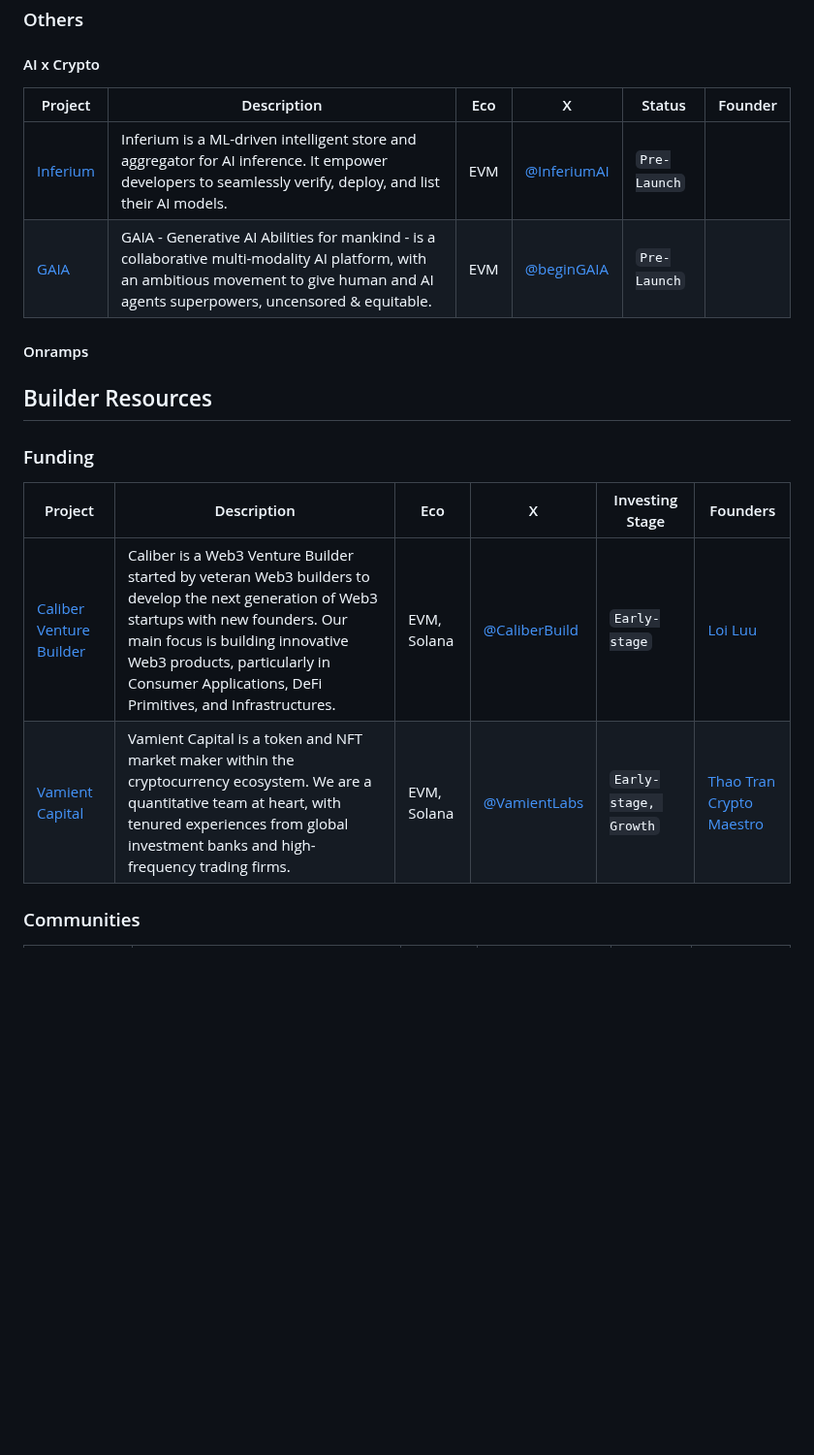
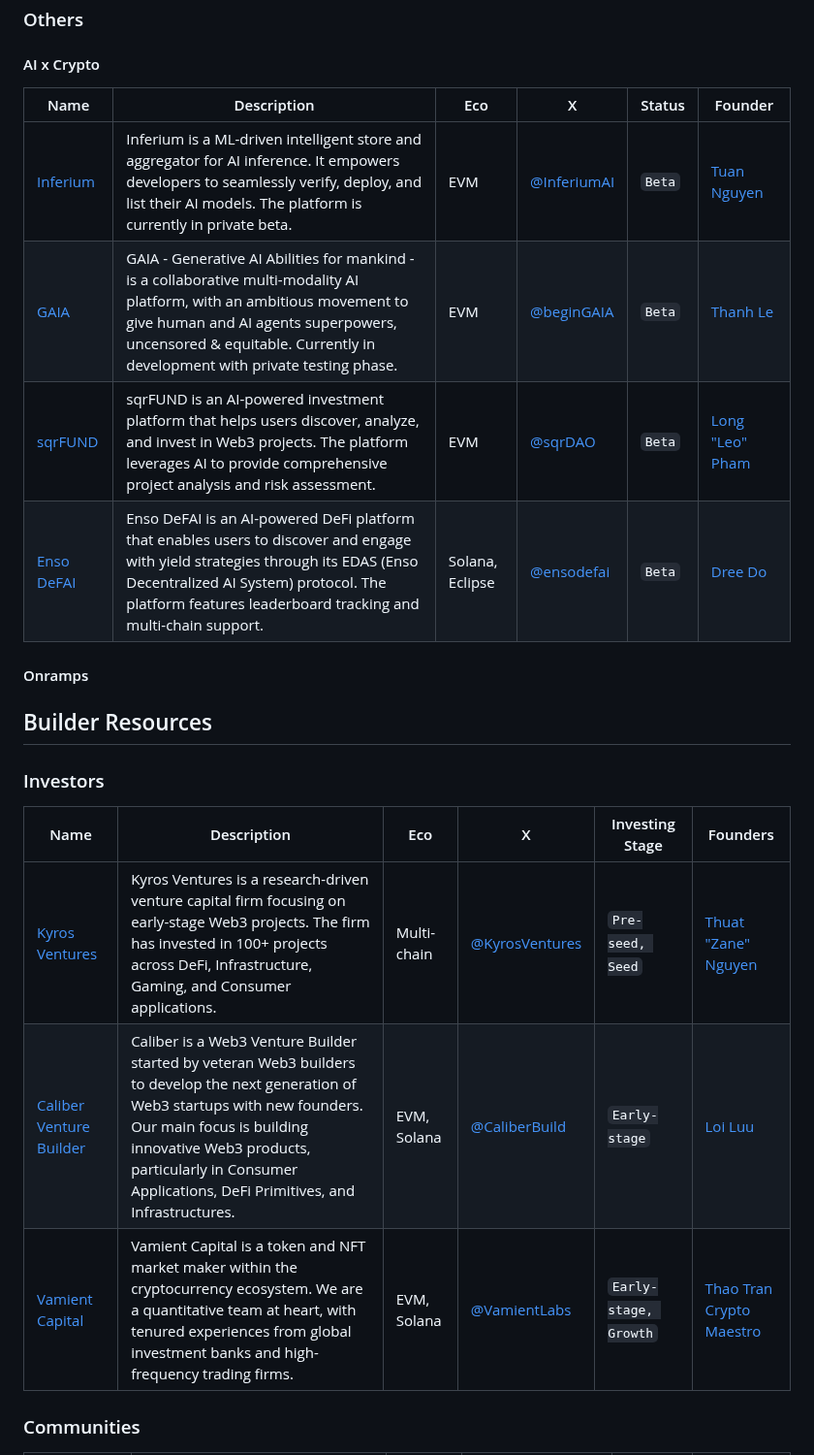
Before and after one commit to sqrDAO/Vietnam-Web3-Directory, a Markdown page: README.md, the part around one of its changes. Shown at 97% size. Drawn GitHub-style; blank space fills up the shorter version.

```diff
--- a/README.md
+++ b/README.md
@@ -65,21 +73,24 @@
 
 #### AI x Crypto
 
-| Project                              | Description                                                                                                                                                                             | Eco | X                                       | Status       | Founder |
-| ------------------------------------ | --------------------------------------------------------------------------------------------------------------------------------------------------------------------------------------- | --- | --------------------------------------- | ------------ | ------- |
-| [Inferium](https://www.inferium.io/) | Inferium is a ML-driven intelligent store and aggregator for AI inference. It empower developers to seamlessly verify, deploy, and list their AI models.                                | EVM | [@InferiumAI](https://x.com/InferiumAI) | `Pre-Launch` |
-| [GAIA](https://protogaia.com/)       | GAIA - Generative AI Abilities for mankind - is a collaborative multi-modality AI platform, with an ambitious movement to give human and AI agents superpowers, uncensored & equitable. | EVM | [@beginGAIA](https://x.com/beginGAIA)   | `Pre-Launch` |
+| Name | Description | Eco | X | Status | Founder |
+|------|-------------|-----|---|--------|---------|
+| [Inferium](https://www.inferium.io/) | Inferium is a ML-driven intelligent store and aggregator for AI inference. It empowers developers to seamlessly verify, deploy, and list their AI models. The platform is currently in private beta. | EVM | [@InferiumAI](https://x.com/InferiumAI) | `Beta` | [Tuan Nguyen](https://x.com/0xTuanNguyen) |
+| [GAIA](https://protogaia.com/) | GAIA - Generative AI Abilities for mankind - is a collaborative multi-modality AI platform, with an ambitious movement to give human and AI agents superpowers, uncensored & equitable. Currently in development with private testing phase. | EVM | [@beginGAIA](https://x.com/beginGAIA) | `Beta` | [Thanh Le](https://x.com/0xthanhle) |
+| [sqrFUND](https://sqrfund.io/) | sqrFUND is an AI-powered investment platform that helps users discover, analyze, and invest in Web3 projects. The platform leverages AI to provide comprehensive project analysis and risk assessment. | EVM | [@sqrDAO](https://x.com/sqrDAO) | `Beta` | [Long "Leo" Pham](https://x.com/0x_castelian) |
+| [Enso DeFAI](https://edas.ensofi.xyz/) | Enso DeFAI is an AI-powered DeFi platform that enables users to discover and engage with yield strategies through its EDAS (Enso Decentralized AI System) protocol. The platform features leaderboard tracking and multi-chain support. | Solana, Eclipse | [@ensodefai](https://x.com/ensodefai) | `Beta` | [Dree Do](https://x.com/dreedohaha) |
 
 #### Onramps
 
 ## Builder Resources
 
-### Funding
+### Investors
 
-| Project                                           | Description                                                                                                                                                                                                                                                             | Eco         | X                                           | Investing Stage       | Founders |
-| ------------------------------------------------- | ----------------------------------------------------------------------------------------------------------------------------------------------------------------------------------------------------------------------------------------------------------------------- | ----------- | ------------------------------------------- | --------------------- | ------- |
-| [Caliber Venture Builder](https://caliber.build/) | Caliber is a Web3 Venture Builder started by veteran Web3 builders to develop the next generation of Web3 startups with new founders. Our main focus is building innovative Web3 products, particularly in Consumer Applications, DeFi Primitives, and Infrastructures. | EVM, Solana | [@CaliberBuild](https://x.com/CaliberBuild) | `Early-stage`         | [Loi Luu](https://x.com/loi_luu) |
-| [Vamient Capital](https://vamient.xyz/)           | Vamient Capital is a token and NFT market maker within the cryptocurrency ecosystem. We are a quantitative team at heart, with tenured experiences from global investment banks and high-frequency trading firms.                                                       | EVM, Solana | [@VamientLabs](https://x.com/VamientLabs)   | `Early-stage, Growth` | [Thao Tran](https://x.com/tpvt136) <br/> [Crypto Maestro](https://x.com/CryptoMaestro) |
+| Name | Description | Eco | X | Investing Stage | Founders |
+|------|-------------|-----|---|----------------|----------|
+| [Kyros Ventures](https://kyros.ventures/) | Kyros Ventures is a research-driven venture capital firm focusing on early-stage Web3 projects. The firm has invested in 100+ projects across DeFi, Infrastructure, Gaming, and Consumer applications. | Multi-chain | [@KyrosVentures](https://x.com/KyrosVentures) | `Pre-seed, Seed` | [Thuat "Zane" Nguyen](https://x.com/Zane_Kyros) |
+| [Caliber Venture Builder](https://caliber.build/) | Caliber is a Web3 Venture Builder started by veteran Web3 builders to develop the next generation of Web3 startups with new founders. Our main focus is building innovative Web3 products, particularly in Consumer Applications, DeFi Primitives, and Infrastructures. | EVM, Solana | [@CaliberBuild](https://x.com/CaliberBuild) | `Early-stage` | [Loi Luu](https://x.com/loi_luu) |
+| [Vamient Capital](https://vamient.xyz/) | Vamient Capital is a token and NFT market maker within the cryptocurrency ecosystem. We are a quantitative team at heart, with tenured experiences from global investment banks and high-frequency trading firms. | EVM, Solana | [@VamientLabs](https://x.com/VamientLabs) | `Early-stage, Growth` | [Thao Tran](https://x.com/tpvt136) <br/> [Crypto Maestro](https://x.com/CryptoMaestro) |
 
 ### Communities
 
```
Also changed, not shown: other parts of README.md (+65 -46 lines).
